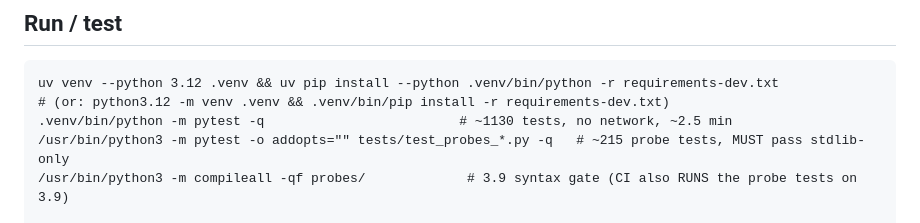
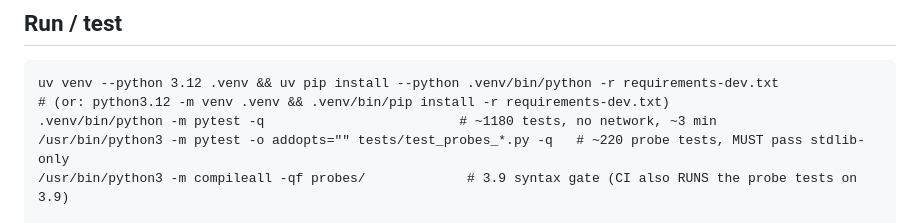
Before and after one commit to Graham-Williams/hopper-dashboard, a Markdown page: CLAUDE.md, the part around the change. GitHub-like rendering.

Commit message:
docs(inbox): lifecycle table notes merged links; current test counts
The voice row of the Item lifecycle table now records that a link
merged by the boot-time spelling canonicalisation is reset to 'open',
so the first full scan fires its real transition. CLAUDE.md's suite
sizes are brought up to date.

Co-Authored-By: Claude Opus 5.5 <noreply@anthropic.com>
Claude-Session: https://claude.ai/code/session_01Frmb2bxPHTBMMyXYNgBGxF

````diff
--- a/CLAUDE.md
+++ b/CLAUDE.md
@@ -47,8 +47,8 @@ roles in one process for local dev.
 ```
 uv venv --python 3.12 .venv && uv pip install --python .venv/bin/python -r requirements-dev.txt
 # (or: python3.12 -m venv .venv && .venv/bin/pip install -r requirements-dev.txt)
-.venv/bin/python -m pytest -q                         # ~1130 tests, no network, ~2.5 min
-/usr/bin/python3 -m pytest -o addopts="" tests/test_probes_*.py -q   # ~215 probe tests, MUST pass stdlib-only
+.venv/bin/python -m pytest -q                         # ~1180 tests, no network, ~3 min
+/usr/bin/python3 -m pytest -o addopts="" tests/test_probes_*.py -q   # ~220 probe tests, MUST pass stdlib-only
 /usr/bin/python3 -m compileall -qf probes/             # 3.9 syntax gate (CI also RUNS the probe tests on 3.9)
 
 cp jobs.example.yml jobs.yml                          # local only; gitignored
````
Also changed, not shown: DESIGN.md (+1 -1 lines).
